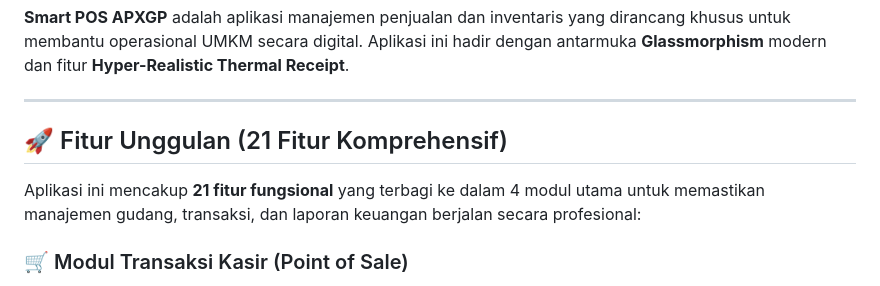
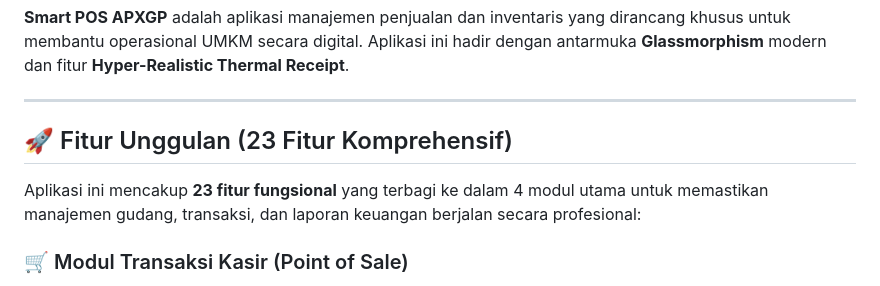
Before and after one commit to PeterLin30/UTS_BACKEND, a Markdown page: readme.md, the part around the change. Rendered like a GitHub page.

```diff
--- a/readme.md
+++ b/readme.md
@@ -8,9 +8,9 @@
 
 ---
 
-## 🚀 Fitur Unggulan (21 Fitur Komprehensif)
+## 🚀 Fitur Unggulan (23 Fitur Komprehensif)
 
-Aplikasi ini mencakup **21 fitur fungsional** yang terbagi ke dalam 4 modul utama untuk memastikan manajemen gudang, transaksi, dan laporan keuangan berjalan secara profesional:
+Aplikasi ini mencakup **23 fitur fungsional** yang terbagi ke dalam 4 modul utama untuk memastikan manajemen gudang, transaksi, dan laporan keuangan berjalan secara profesional:
 
 ### 🛒 Modul Transaksi Kasir (Point of Sale)
 1. **Manajemen Keranjang Cerdas:** Fitur tambah/hapus barang dengan validasi stok *real-time* (mencegah penambahan jika stok gudang habis).
```
